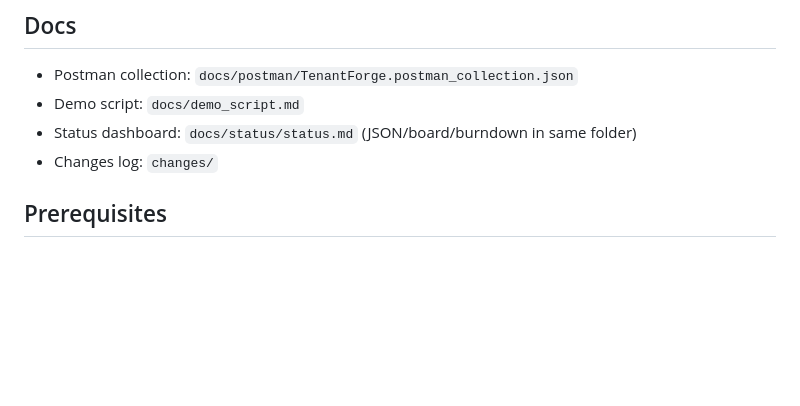
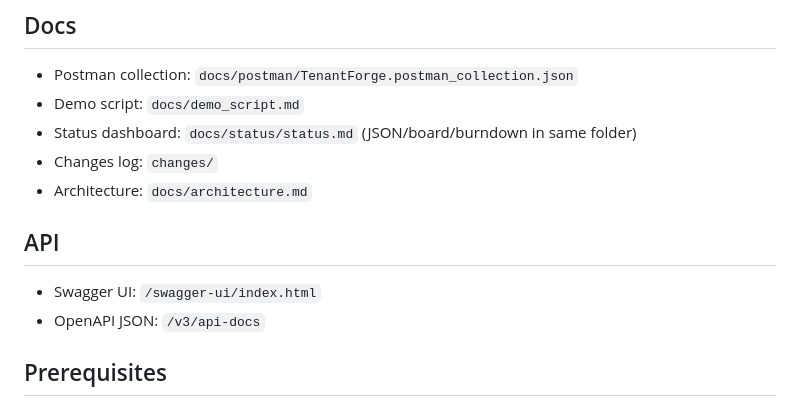
Before and after one commit to lzh840723/TenantForge, a Markdown page: README.md, the part around the change. Drawn GitHub-style; blank space fills up the shorter version.

Commit message:
docs(arch): add architecture overview and link from README\ndocs(plan): mark 3.6/3.8 PR(CI green) and doc checks

```diff
--- a/README.md
+++ b/README.md
@@ -12,6 +12,11 @@ Multi-tenant project & time tracking starter kit built with Spring Boot, Postgre
 - Demo script: `docs/demo_script.md`
 - Status dashboard: `docs/status/status.md` (JSON/board/burndown in same folder)
 - Changes log: `changes/`
+- Architecture: `docs/architecture.md`
+
+## API
+- Swagger UI: `/swagger-ui/index.html`
+- OpenAPI JSON: `/v3/api-docs`
 
 ## Prerequisites
 - Java 21
```
Also changed, not shown: docs/architecture.md (added, +31 -0 lines), local_notes/开发计划书.md (+3 -3 lines).
